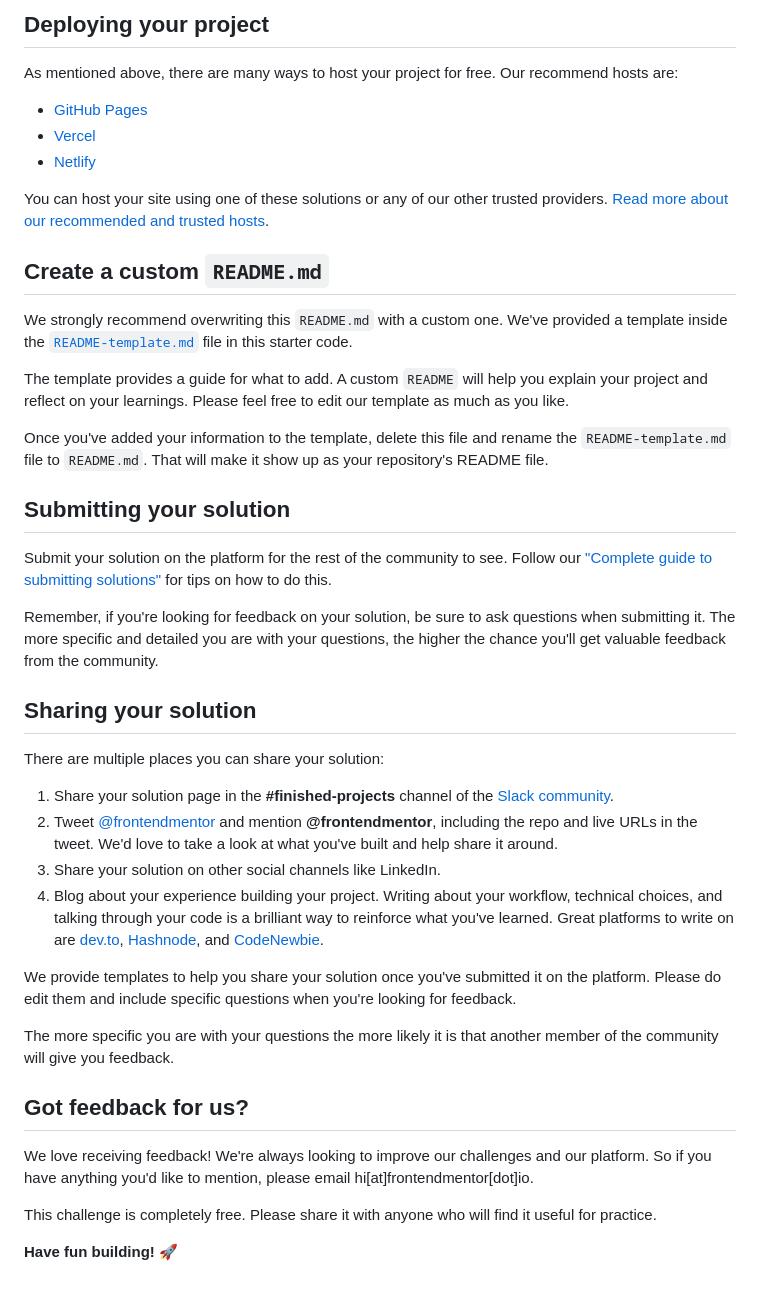
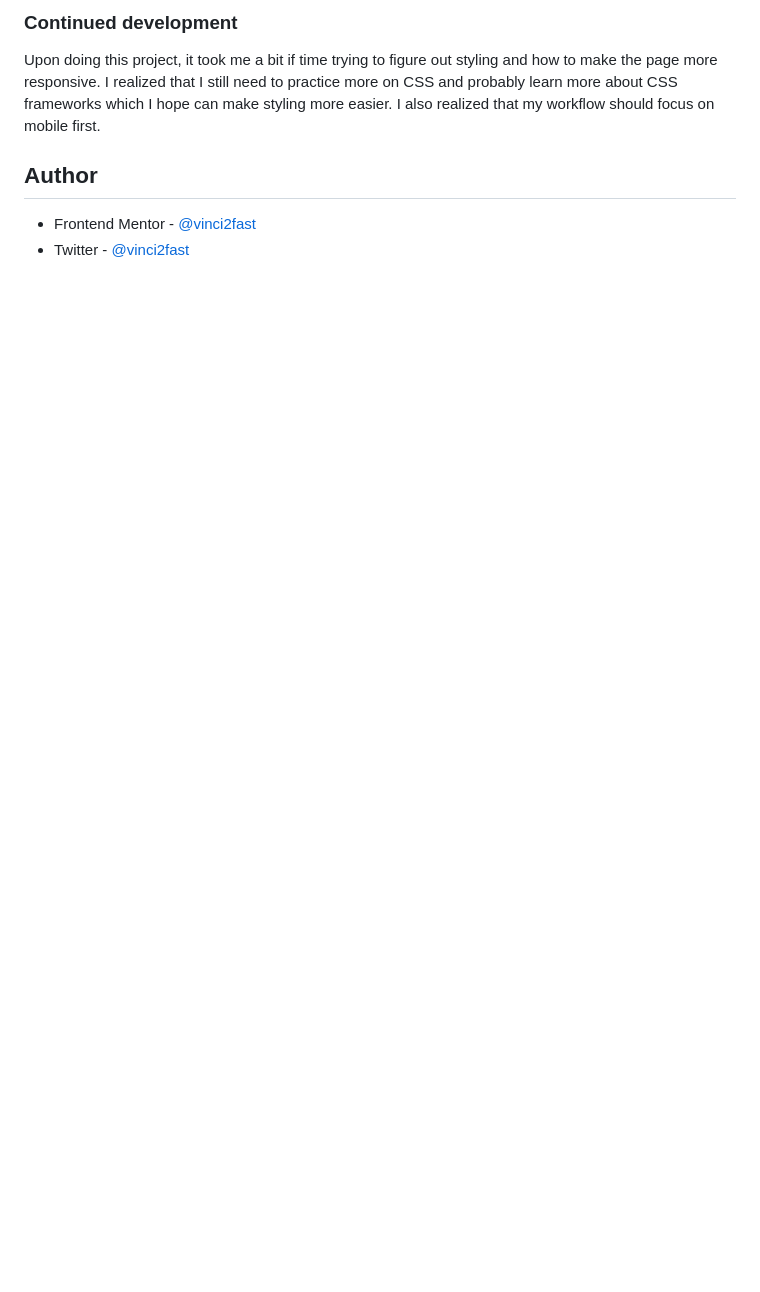
Before and after one commit to vinci2fast/fe-mentor-product-preview-card, a Markdown page: README.md, the part around the change printed below. Rendered like a GitHub page; blank space fills up the shorter version.

```diff
--- a/README.md
+++ b/README.md
@@ -48,45 +48,9 @@ Feel free to use any workflow that you feel comfortable with. Below is a suggest
 
-## Deploying your project
+### Continued development
 
-As mentioned above, there are many ways to host your project for free. Our recommend hosts are:
+Upon doing this project, it took me a bit if time trying to figure out styling and how to make the page more responsive. I realized that I still need to practice more on CSS and probably learn more about CSS frameworks which I hope can make styling more easier. I also realized that my workflow should focus on mobile first.
 
-- [GitHub Pages](https://pages.github.com/)
-- [Vercel](https://vercel.com/)
-- [Netlify](https://www.netlify.com/)
+## Author
 
-You can host your site using one of these solutions or any of our other trusted providers. [Read more about our recommended and trusted hosts](https://medium.com/frontend-mentor/frontend-mentor-trusted-hosting-providers-bf000dfebe).
-
-## Create a custom `README.md`
-
-We strongly recommend overwriting this `README.md` with a custom one. We've provided a template inside the [`README-template.md`](./README-template.md) file in this starter code.
-
-The template provides a guide for what to add. A custom `README` will help you explain your project and reflect on your learnings. Please feel free to edit our template as much as you like.
-
-Once you've added your information to the template, delete this file and rename the `README-template.md` file to `README.md`. That will make it show up as your repository's README file.
-
-## Submitting your solution
-
-Submit your solution on the platform for the rest of the community to see. Follow our ["Complete guide to submitting solutions"](https://medium.com/frontend-mentor/a-complete-guide-to-submitting-solutions-on-frontend-mentor-ac6384162248) for tips on how to do this.
-
-Remember, if you're looking for feedback on your solution, be sure to ask questions when submitting it. The more specific and detailed you are with your questions, the higher the chance you'll get valuable feedback from the community.
-
-## Sharing your solution
-
-There are multiple places you can share your solution:
-
-1. Share your solution page in the **#finished-projects** channel of the [Slack community](https://www.frontendmentor.io/slack).
-2. Tweet [@frontendmentor](https://twitter.com/frontendmentor) and mention **@frontendmentor**, including the repo and live URLs in the tweet. We'd love to take a look at what you've built and help share it around.
-3. Share your solution on other social channels like LinkedIn.
-4. Blog about your experience building your project. Writing about your workflow, technical choices, and talking through your code is a brilliant way to reinforce what you've learned. Great platforms to write on are [dev.to](https://dev.to/), [Hashnode](https://hashnode.com/), and [CodeNewbie](https://community.codenewbie.org/).
-
-We provide templates to help you share your solution once you've submitted it on the platform. Please do edit them and include specific questions when you're looking for feedback.
-
-The more specific you are with your questions the more likely it is that another member of the community will give you feedback.
-
-## Got feedback for us?
-
-We love receiving feedback! We're always looking to improve our challenges and our platform. So if you have anything you'd like to mention, please email hi[at]frontendmentor[dot]io.
-
-This challenge is completely free. Please share it with anyone who will find it useful for practice.
-
-**Have fun building!** 🚀
+- Frontend Mentor - [@vinci2fast](https://www.frontendmentor.io/profile/vinci2fast)
+- Twitter - [@vinci2fast](https://www.twitter.com/vinci2fast)
```
Also changed, not shown: other parts of README.md (+28 -28 lines), README-template.md (deleted, +0 -111 lines), images/solution-screenshot.png (added), 1 other file.
